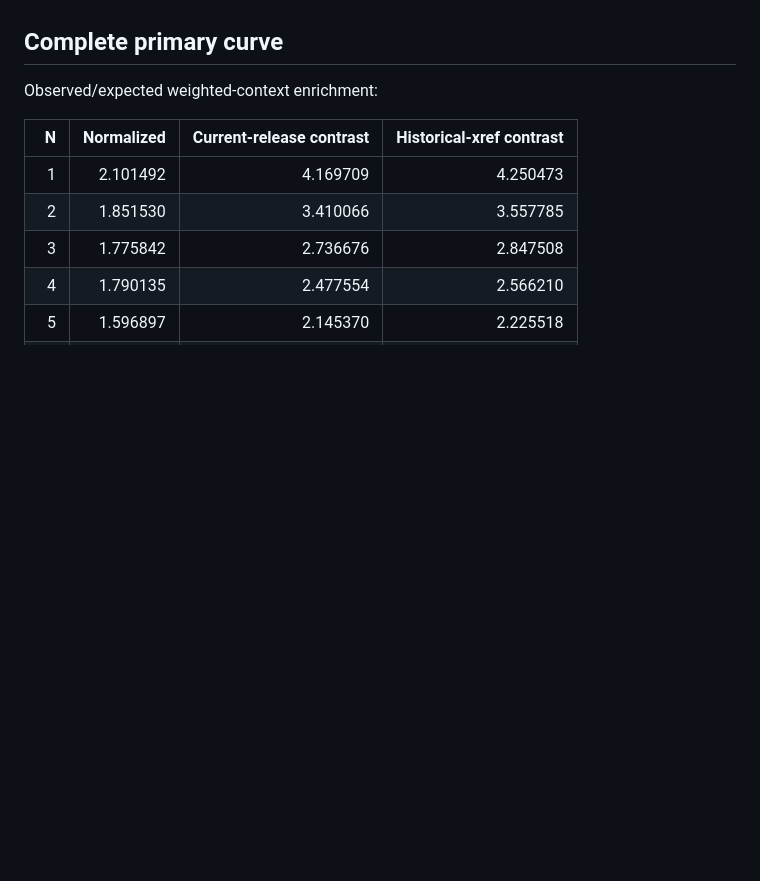
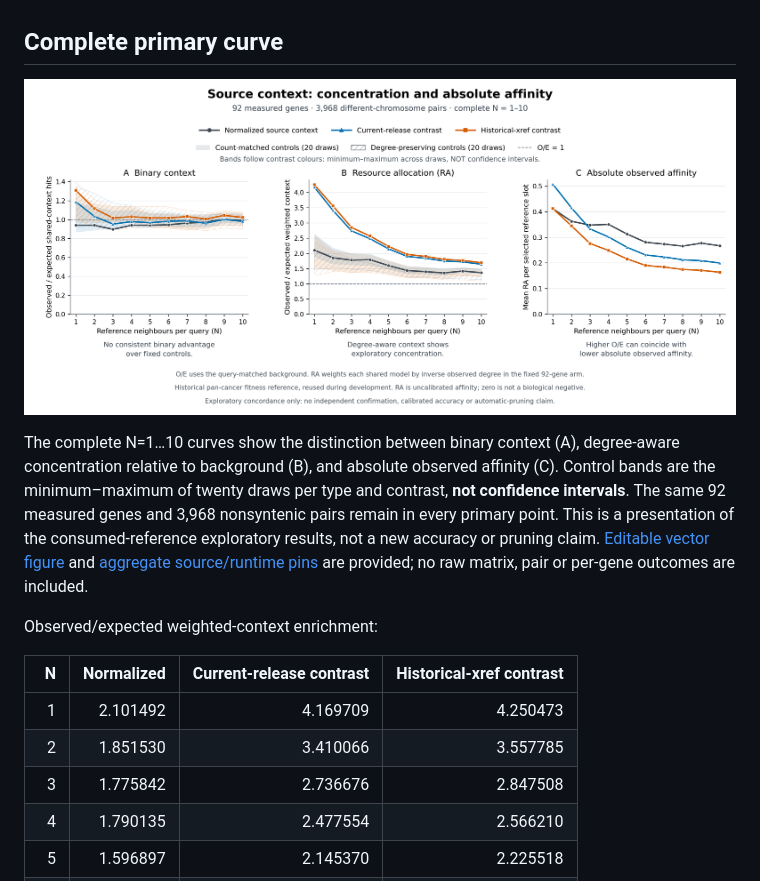
Before and after one commit to mdomagalski/biograph-steward, a Markdown page: docs/evaluations/RESOURCE_ALLOCATION_CONTEXT_20261113.md, the part around the change. Drawn GitHub-style; pictures changed too: docs/images/functional_concordance_20261113.png (added); blank space fills up the shorter version.

Commit message:
Guide exact GO source checks and visualize functional evidence limits

```diff
--- a/docs/evaluations/RESOURCE_ALLOCATION_CONTEXT_20261113.md
+++ b/docs/evaluations/RESOURCE_ALLOCATION_CONTEXT_20261113.md
@@ -51,6 +51,18 @@ constraint, not a significance test, confidence interval or uniform-null claim.
 All legacy controls remain visible as diagnostics.
 
 ## Complete primary curve
+
+![Complete binary-context, resource-allocation enrichment and absolute-affinity curves](../images/functional_concordance_20261113.png)
+
+The complete N=1…10 curves show the distinction between binary context (A),
+degree-aware concentration relative to background (B), and absolute observed
+affinity (C). Control bands are the minimum–maximum of twenty draws per type
+and contrast, **not confidence intervals**. The same 92 measured genes and
+3,968 nonsyntenic pairs remain in every primary point. This is a presentation
+of the consumed-reference exploratory results, not a new accuracy or pruning
+claim. [Editable vector figure](../images/functional_concordance_20261113.svg)
+and [aggregate source/runtime pins](functional_concordance_20261113_sources.json)
+are provided; no raw matrix, pair or per-gene outcomes are included.
 
 Observed/expected weighted-context enrichment:
 
```
Also changed, not shown: docs/evaluations/SANGER_FIREWORKS_REFERENCE_FEASIBILITY_20261113.md (added, +90 -0 lines), 5 other files.
